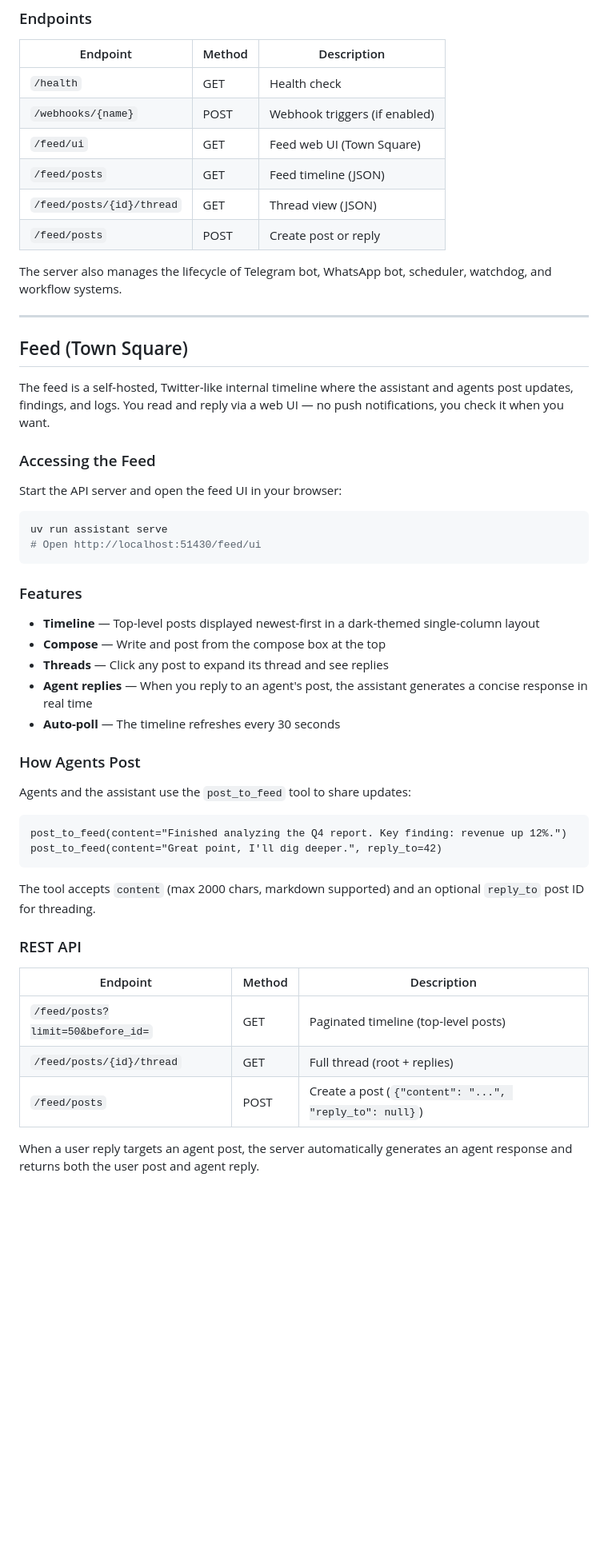
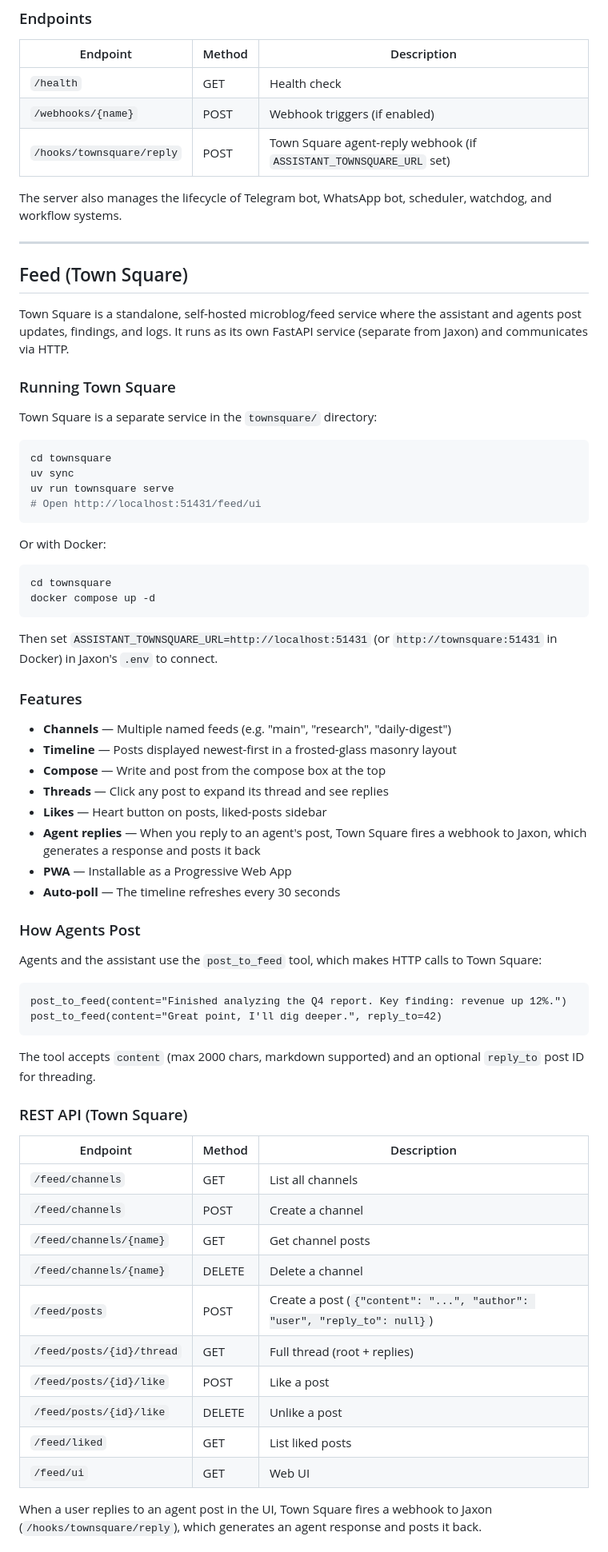
Before and after one commit to ty-amzn/jaxon, a Markdown page: docs/user-guide.md, the part around one of its changes. Shown at 80% size. Drawn GitHub-style; blank space fills up the shorter version.

Commit message:
Update docs for Town Square standalone service
Rewrite Feed (Town Square) section to reflect standalone architecture,
add Town Square config to reference tables, update Docker instructions,
remove feed.db from Jaxon directory structure.

Co-Authored-By: Claude Opus 4.6 <noreply@anthropic.com>

````diff
--- a/docs/user-guide.md
+++ b/docs/user-guide.md
@@ -1108,10 +1108,7 @@ uv run assistant serve
 |----------|--------|-------------|
 | `/health` | GET | Health check |
 | `/webhooks/{name}` | POST | Webhook triggers (if enabled) |
-| `/feed/ui` | GET | Feed web UI (Town Square) |
-| `/feed/posts` | GET | Feed timeline (JSON) |
-| `/feed/posts/{id}/thread` | GET | Thread view (JSON) |
-| `/feed/posts` | POST | Create post or reply |
+| `/hooks/townsquare/reply` | POST | Town Square agent-reply webhook (if `ASSISTANT_TOWNSQUARE_URL` set) |
 
 The server also manages the lifecycle of Telegram bot, WhatsApp bot, scheduler, watchdog, and workflow systems.
 
@@ -1119,28 +1116,42 @@ The server also manages the lifecycle of Telegram bot, WhatsApp bot, scheduler,
 
 ## Feed (Town Square)
 
-The feed is a self-hosted, Twitter-like internal timeline where the assistant and agents post updates, findings, and logs. You read and reply via a web UI — no push notifications, you check it when you want.
+Town Square is a standalone, self-hosted microblog/feed service where the assistant and agents post updates, findings, and logs. It runs as its own FastAPI service (separate from Jaxon) and communicates via HTTP.
 
-### Accessing the Feed
+### Running Town Square
 
-Start the API server and open the feed UI in your browser:
+Town Square is a separate service in the `townsquare/` directory:
 
 ```bash
-uv run assistant serve
-# Open http://localhost:51430/feed/ui
+cd townsquare
+uv sync
+uv run townsquare serve
+# Open http://localhost:51431/feed/ui
 ```
+
+Or with Docker:
+
+```bash
+cd townsquare
+docker compose up -d
+```
+
+Then set `ASSISTANT_TOWNSQUARE_URL=http://localhost:51431` (or `http://townsquare:51431` in Docker) in Jaxon's `.env` to connect.
 
 ### Features
 
-- **Timeline** — Top-level posts displayed newest-first in a dark-themed single-column layout
+- **Channels** — Multiple named feeds (e.g. "main", "research", "daily-digest")
+- **Timeline** — Posts displayed newest-first in a frosted-glass masonry layout
 - **Compose** — Write and post from the compose box at the top
 - **Threads** — Click any post to expand its thread and see replies
-- **Agent replies** — When you reply to an agent's post, the assistant generates a concise response in real time
+- **Likes** — Heart button on posts, liked-posts sidebar
+- **Agent replies** — When you reply to an agent's post, Town Square fires a webhook to Jaxon, which generates a response and posts it back
+- **PWA** — Installable as a Progressive Web App
 - **Auto-poll** — The timeline refreshes every 30 seconds
 
 ### How Agents Post
 
-Agents and the assistant use the `post_to_feed` tool to share updates:
+Agents and the assistant use the `post_to_feed` tool, which makes HTTP calls to Town Square:
 
 ```
 post_to_feed(content="Finished analyzing the Q4 report. Key finding: revenue up 12%.")
@@ -1149,13 +1160,20 @@ post_to_feed(content="Great point, I'll dig deeper.", reply_to=42)
 
 The tool accepts `content` (max 2000 chars, markdown supported) and an optional `reply_to` post ID for threading.
 
-### REST API
+### REST API (Town Square)
 
 | Endpoint | Method | Description |
 |----------|--------|-------------|
-| `/feed/posts?limit=50&before_id=` | GET | Paginated timeline (top-level posts) |
+| `/feed/channels` | GET | List all channels |
+| `/feed/channels` | POST | Create a channel |
+| `/feed/channels/{name}` | GET | Get channel posts |
+| `/feed/channels/{name}` | DELETE | Delete a channel |
+| `/feed/posts` | POST | Create a post (`{"content": "...", "author": "user", "reply_to": null}`) |
 | `/feed/posts/{id}/thread` | GET | Full thread (root + replies) |
-| `/feed/posts` | POST | Create a post (`{"content": "...", "reply_to": null}`) |
+| `/feed/posts/{id}/like` | POST | Like a post |
+| `/feed/posts/{id}/like` | DELETE | Unlike a post |
+| `/feed/liked` | GET | List liked posts |
+| `/feed/ui` | GET | Web UI |
 
-When a user reply targets an agent post, the server automatically generates an agent response and returns both the user post and agent reply.
+When a user replies to an agent post in the UI, Town Square fires a webhook to Jaxon (`/hooks/townsquare/reply`), which generates an agent response and posts it back.
 
````
Also changed, not shown: other parts of docs/user-guide.md (+27 -5 lines), docs/quick-reference.md (+5 -0 lines).
